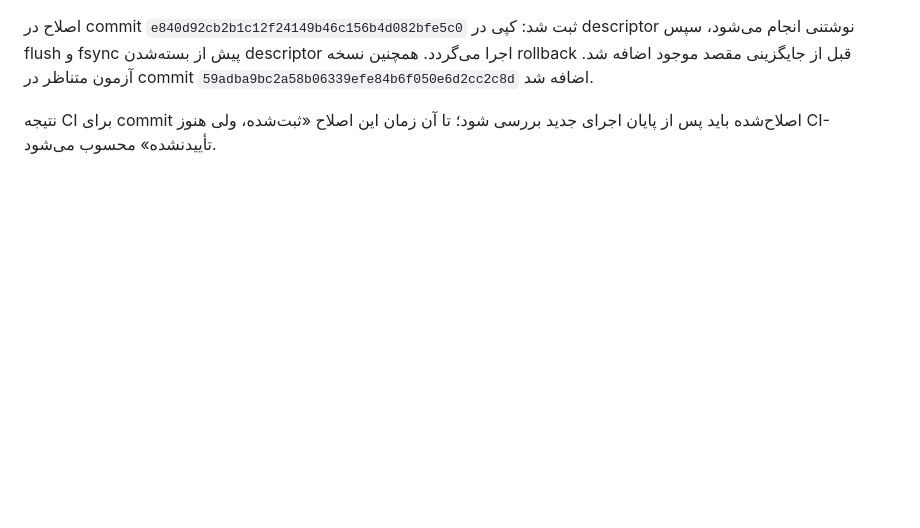
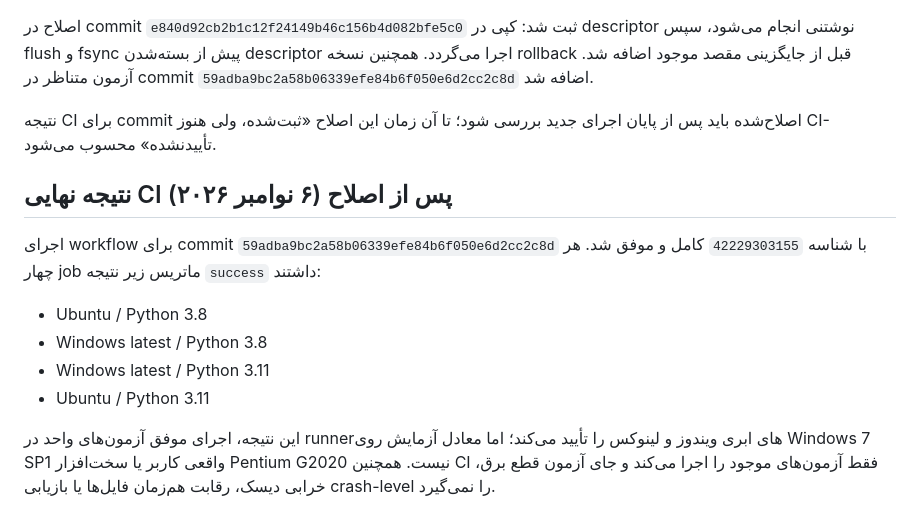
Before and after one commit to asadi1981/super-ai, a Markdown page: docs/FILE_SECURITY_BACKUP_AUDIT_FA.md, the part around the change. Drawn GitHub-style; blank space fills up the shorter version.

Commit message:
docs: record passing Windows and Linux CI matrix

```diff
--- a/docs/FILE_SECURITY_BACKUP_AUDIT_FA.md
+++ b/docs/FILE_SECURITY_BACKUP_AUDIT_FA.md
@@ -45,3 +45,13 @@
 اصلاح در commit `e840d92cb2b1c12f24149b46c156b4d082bfe5c0` ثبت شد: کپی در descriptor نوشتنی انجام می‌شود، سپس flush و fsync پیش از بسته‌شدن descriptor اجرا می‌گردد. همچنین نسخه rollback قبل از جایگزینی مقصد موجود اضافه شد. آزمون متناظر در commit `59adba9bc2a58b06339efe84b6f050e6d2cc2c8d` اضافه شد.
 
 نتیجه CI برای commit اصلاح‌شده باید پس از پایان اجرای جدید بررسی شود؛ تا آن زمان این اصلاح «ثبت‌شده، ولی هنوز CI-تأییدنشده» محسوب می‌شود.
+
+
+## نتیجه نهایی CI پس از اصلاح (۶ نوامبر ۲۰۲۶)
+اجرای workflow برای commit `59adba9bc2a58b06339efe84b6f050e6d2cc2c8d` با شناسه `42229303155` کامل و موفق شد. هر چهار job ماتریس زیر نتیجه `success` داشتند:
+- Ubuntu / Python 3.8
+- Windows latest / Python 3.8
+- Windows latest / Python 3.11
+- Ubuntu / Python 3.11
+
+این نتیجه، اجرای موفق آزمون‌های واحد در runnerهای ابری ویندوز و لینوکس را تأیید می‌کند؛ اما معادل آزمایش روی Windows 7 SP1 واقعی کاربر یا سخت‌افزار Pentium G2020 نیست. همچنین CI فقط آزمون‌های موجود را اجرا می‌کند و جای آزمون قطع برق، خرابی دیسک، رقابت هم‌زمان فایل‌ها یا بازیابی crash-level را نمی‌گیرد.
```
